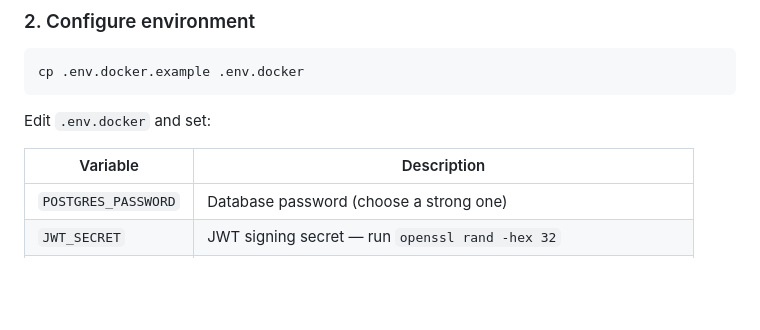
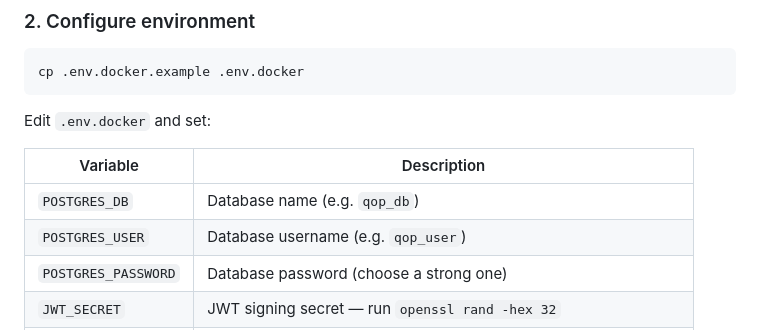
Before and after one commit to qa-observability-platform/org.qop.deploy, a Markdown page: README.md, the part around the change. Drawn GitHub-style; blank space fills up the shorter version.

Commit message:
Update README: add POSTGRES_DB and POSTGRES_USER as required vars

```diff
--- a/README.md
+++ b/README.md
@@ -26,6 +26,8 @@ Edit `.env.docker` and set:
 
 | Variable | Description |
 |---|---|
+| `POSTGRES_DB` | Database name (e.g. `qop_db`) |
+| `POSTGRES_USER` | Database username (e.g. `qop_user`) |
 | `POSTGRES_PASSWORD` | Database password (choose a strong one) |
 | `JWT_SECRET` | JWT signing secret — run `openssl rand -hex 32` |
 | `QOP_API_URL` | Public URL of your server (e.g. `http://your-server-ip:4000`) |
```
